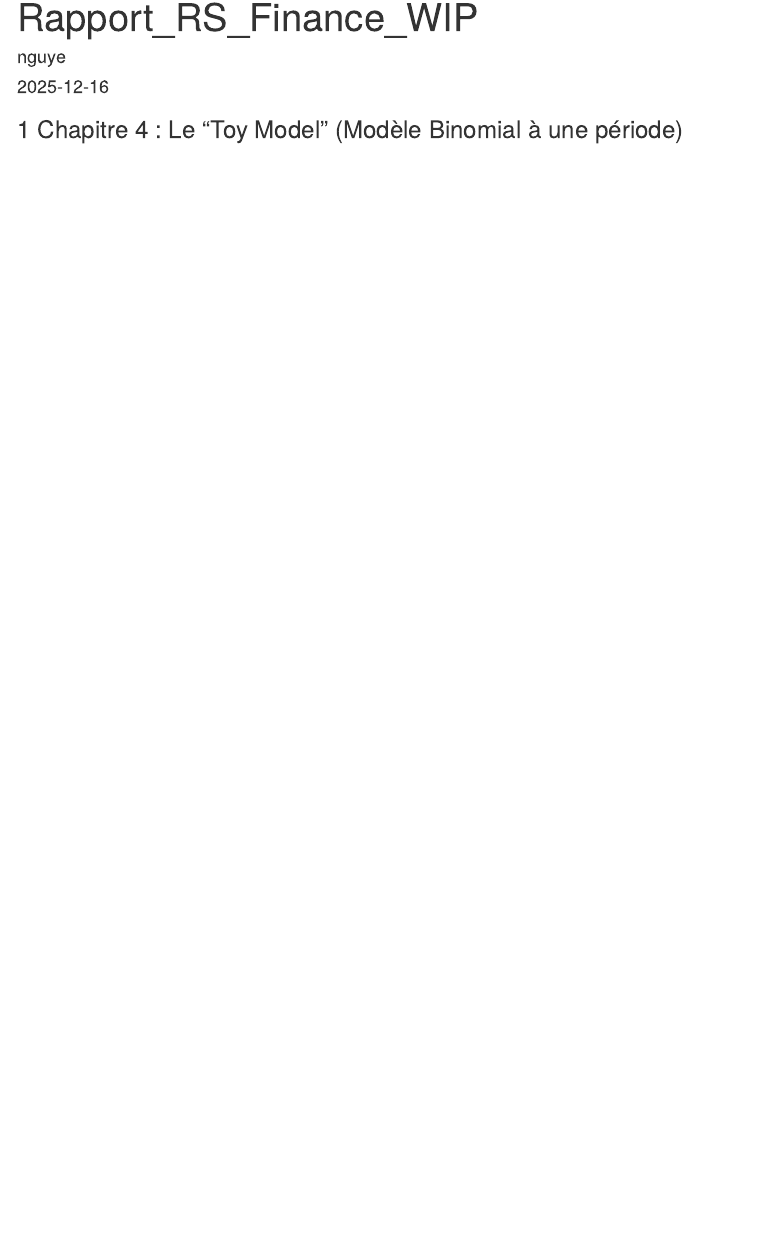
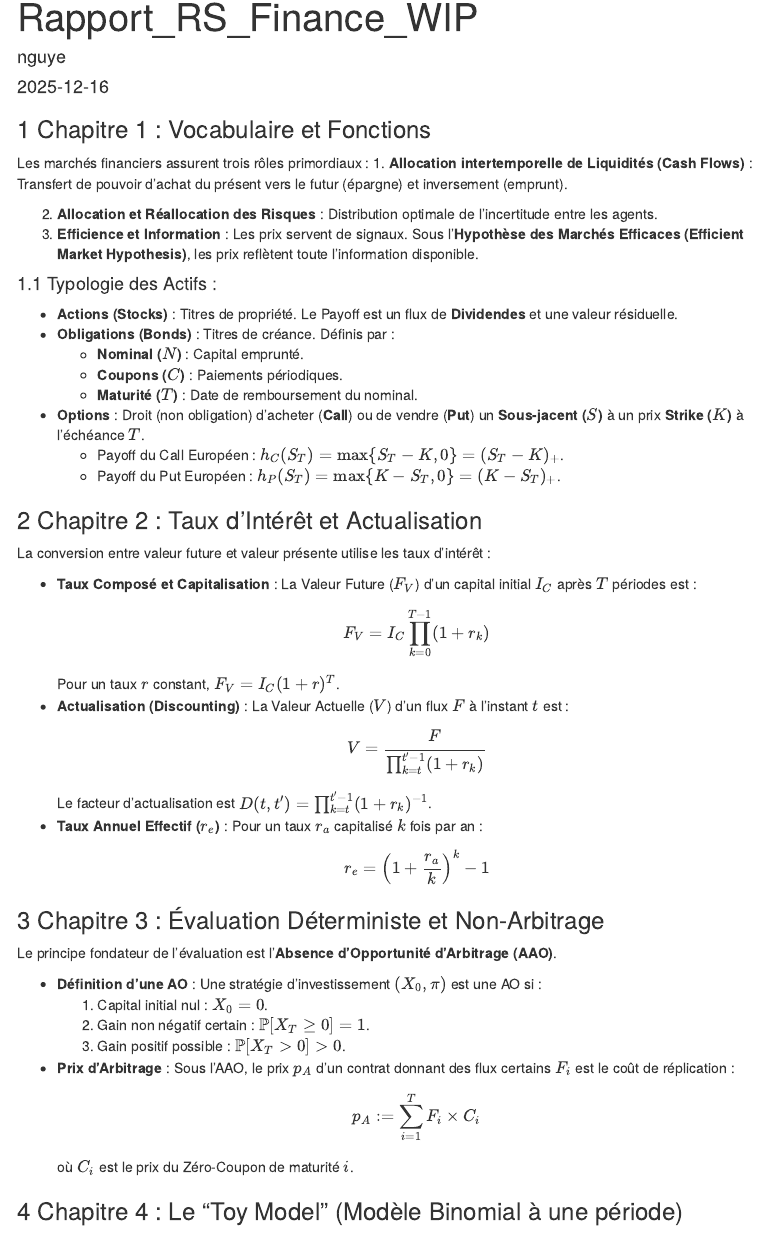
Before and after one commit to nlkris/Rapport_RS, an R Markdown document (Rapport_RS_WIP.Rmd): the page in a window 1100 px wide, from its top. The pictures show the output file Rapport_RS_WIP.html that the author committed with the source, opened offline; menus at the side of the page are left out.

Commit message:
chap1_2_3

````diff
--- a/Rapport_RS_WIP.Rmd
+++ b/Rapport_RS_WIP.Rmd
@@ -15,6 +15,48 @@ editor_options:
 ```{r setup, include=FALSE}
 knitr::opts_chunk$set(echo = TRUE)
 ```
+### Chapitre 1 : Vocabulaire et Fonctions
+
+Les marchés financiers assurent trois rôles primordiaux :
+1.  **Allocation intertemporelle de Liquidités (Cash Flows)** : Transfert de pouvoir d'achat du présent vers le futur (épargne) et inversement (emprunt).
+
+2.  **Allocation et Réallocation des Risques** : Distribution optimale de l'incertitude entre les agents.
+3.  **Efficience et Information** : Les prix servent de signaux. Sous l'**Hypothèse des Marchés Efficaces (Efficient Market Hypothesis)**, les prix reflètent toute l'information disponible.
+
+#### Typologie des Actifs :
+* **Actions (Stocks)** : Titres de propriété. Le Payoff est un flux de **Dividendes** et une valeur résiduelle.
+* **Obligations (Bonds)** : Titres de créance. Définis par :
+    * **Nominal ($N$)** : Capital emprunté.
+    * **Coupons ($C$)** : Paiements périodiques.
+    * **Maturité ($T$)** : Date de remboursement du nominal.
+* **Options** : Droit (non obligation) d'acheter (**Call**) ou de vendre (**Put**) un **Sous-jacent ($S$)** à un prix **Strike ($K$)** à l'échéance $T$.
+    * Payoff du Call Européen : $h_C(S_T) = \max\{S_T - K, 0\} = (S_T - K)_+$.
+    * Payoff du Put Européen : $h_P(S_T) = \max\{K - S_T, 0\} = (K - S_T)_+$.
+
+### Chapitre 2 : Taux d'Intérêt et Actualisation
+
+La conversion entre valeur future et valeur présente utilise les taux d'intérêt :
+
+* **Taux Composé et Capitalisation** : La Valeur Future ($F_V$) d'un capital initial $I_C$ après $T$ périodes est :
+    $$F_{V} = I_{C} \prod_{k=0}^{T-1}(1+r_{k})$$
+    Pour un taux $r$ constant, $F_V = I_C(1+r)^T$.
+* **Actualisation (Discounting)** : La Valeur Actuelle ($V$) d'un flux $F$ à l'instant $t$ est :
+    $$V=\frac{F}{\prod_{k=t}^{t^{\prime}-1}(1+r_{k})}$$
+    Le facteur d'actualisation est $D(t, t') = \prod_{k=t}^{t^{\prime}-1}(1+r_{k})^{-1}$.
+* **Taux Annuel Effectif ($r_e$)** : Pour un taux $r_a$ capitalisé $k$ fois par an :
+    $$r_{e} = \left(1+\frac{r_a}{k}\right)^k - 1$$
+
+### Chapitre 3 : Évaluation Déterministe et Non-Arbitrage
+
+Le principe fondateur de l'évaluation est l'**Absence d'Opportunité d'Arbitrage (AAO)**.
+
+* **Définition d'une AO** : Une stratégie d'investissement $(X_0, \pi)$ est une AO si :
+    1.  Capital initial nul : $X_0=0$.
+    2.  Gain non négatif certain : $\mathbb{P}[X_T \ge 0] = 1$.
+    3.  Gain positif possible : $\mathbb{P}[X_T > 0] > 0$.
+* **Prix d'Arbitrage** : Sous l'AAO, le prix $p_A$ d'un contrat donnant des flux certains $F_i$ est le coût de réplication :
+    $$p_{A}:=\sum_{i=1}^{T}F_{i}\times C_{i}$$
+    où $C_i$ est le prix du Zéro-Coupon de maturité $i$.
 
 ### Chapitre 4 : Le "Toy Model" (Modèle Binomial à une période)
 
````
Also changed, not shown: Rapport_RS_WIP.html.
